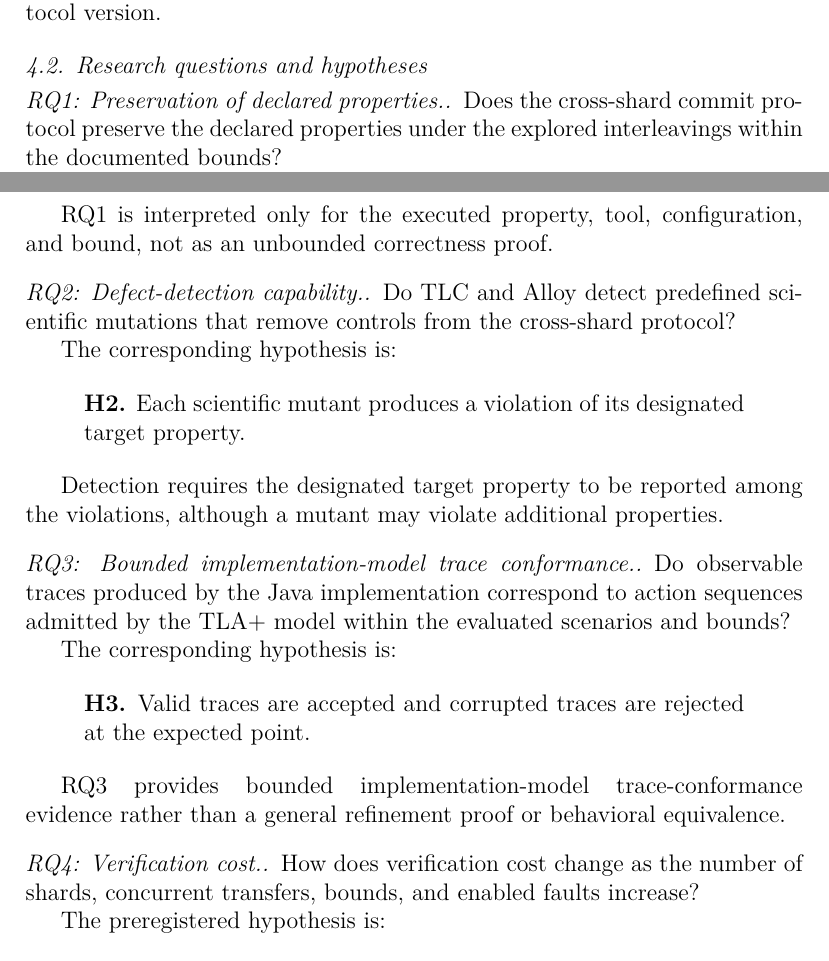
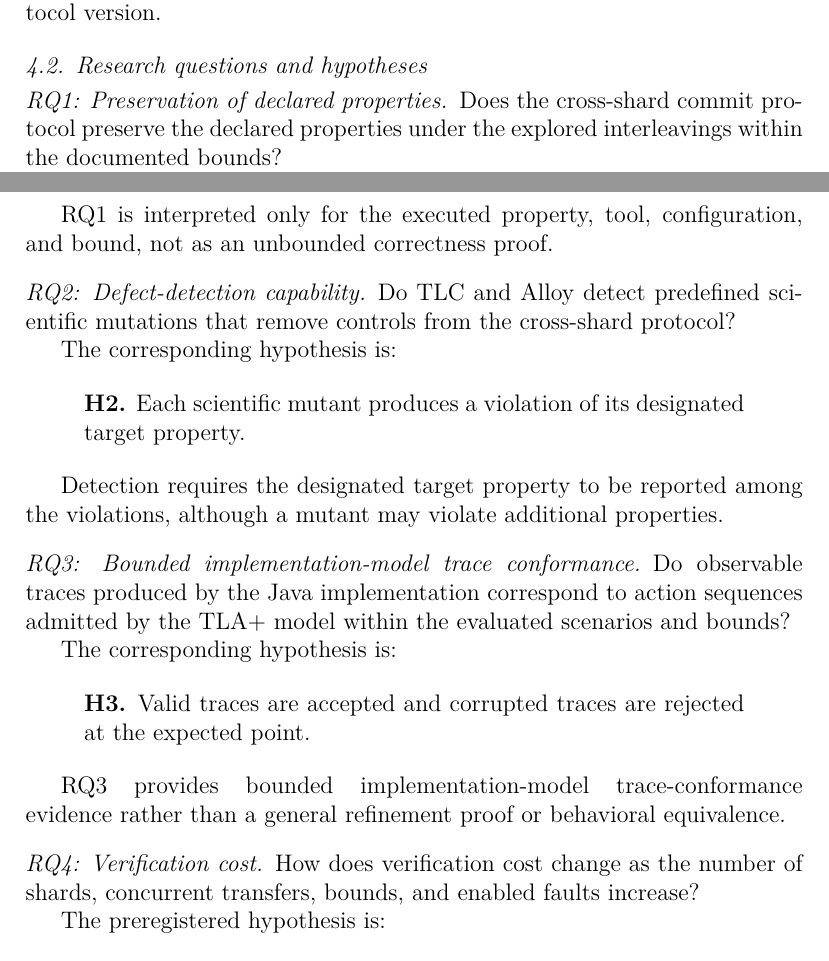
Before and after one commit to kapumota/dtl-lab, a LaTeX paper (manuscript/paper1/main.tex, which reads manuscript/paper1/sections/04-research-methodology.tex): two parts of pages 11 and 13 of 42, joined at a grey line, cut so that both start at the same text. Compiled offline with pdfLaTeX.

Commit message:
Corrige espaciado de encabezados tabulares y puntuación de las RQ

```diff
--- a/manuscript/paper1/sections/04-research-methodology.tex
+++ b/manuscript/paper1/sections/04-research-methodology.tex
@@ -24,7 +24,7 @@ version.
 \subsection{Research questions and hypotheses}
 \label{subsec:research-questions}
 
-\paragraph{RQ1: Preservation of declared properties.}
+\paragraph{RQ1: Preservation of declared properties}
 
 Does the cross-shard commit protocol preserve the declared properties under the
 explored interleavings within the documented bounds?
@@ -39,7 +39,7 @@ bounds.
 RQ1 is interpreted only for the executed property, tool, configuration, and
 bound, not as an unbounded correctness proof.
 
-\paragraph{RQ2: Defect-detection capability.}
+\paragraph{RQ2: Defect-detection capability}
 
 Do TLC and Alloy detect predefined scientific mutations that remove controls
 from the cross-shard protocol?
@@ -69,7 +69,7 @@ expected point.
 RQ3 provides bounded implementation-model trace-conformance evidence rather
 than a general refinement proof or behavioral equivalence.
 
-\paragraph{RQ4: Verification cost.}
+\paragraph{RQ4: Verification cost}
 
 How does verification cost change as the number of shards, concurrent
 transfers, bounds, and enabled faults increase?
```
Also changed, not shown: manuscript/paper1/sections/05-experimental-design.tex (+1 -0 lines), manuscript/paper1/sections/06-results.tex (+1 -0 lines), manuscript/paper1/sections/04-research-methodology.tex (2 more changed lines).
